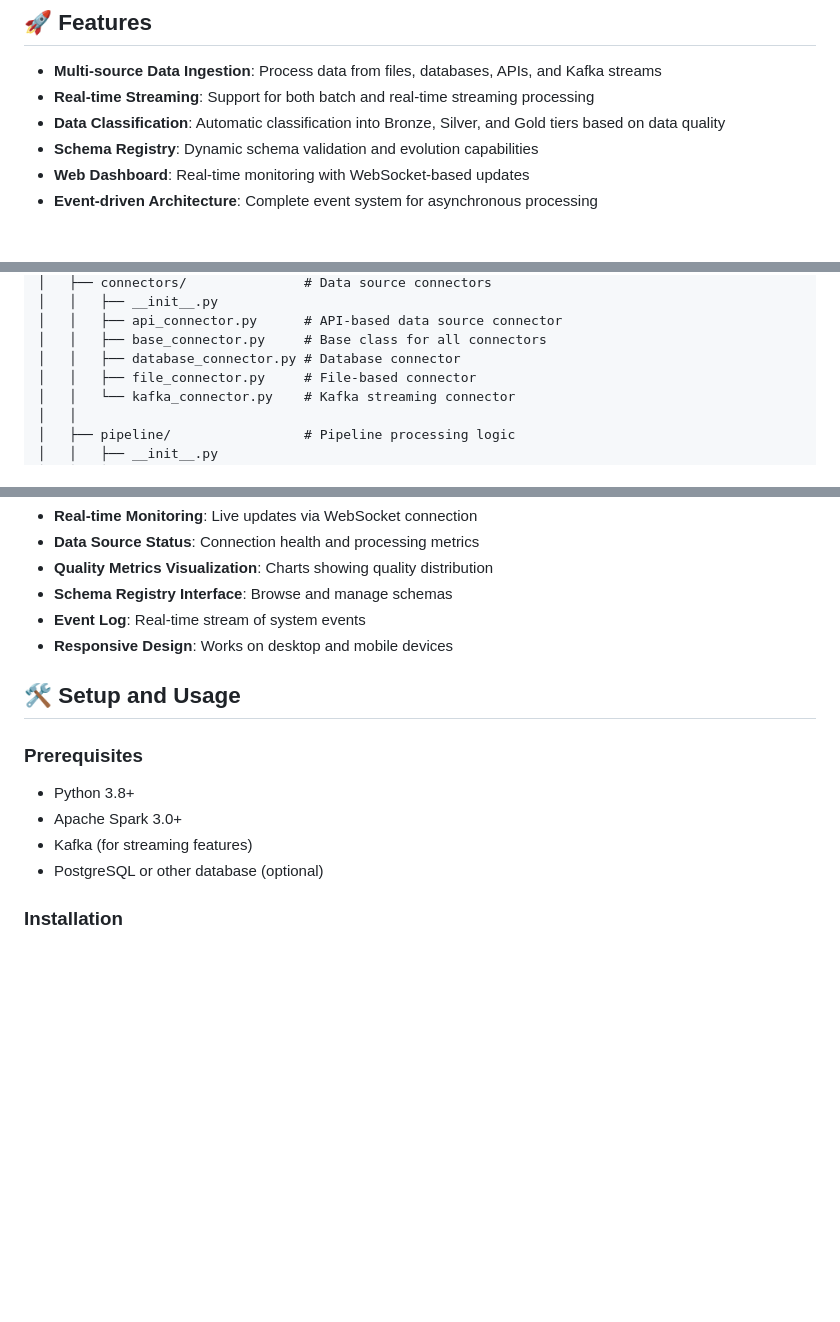
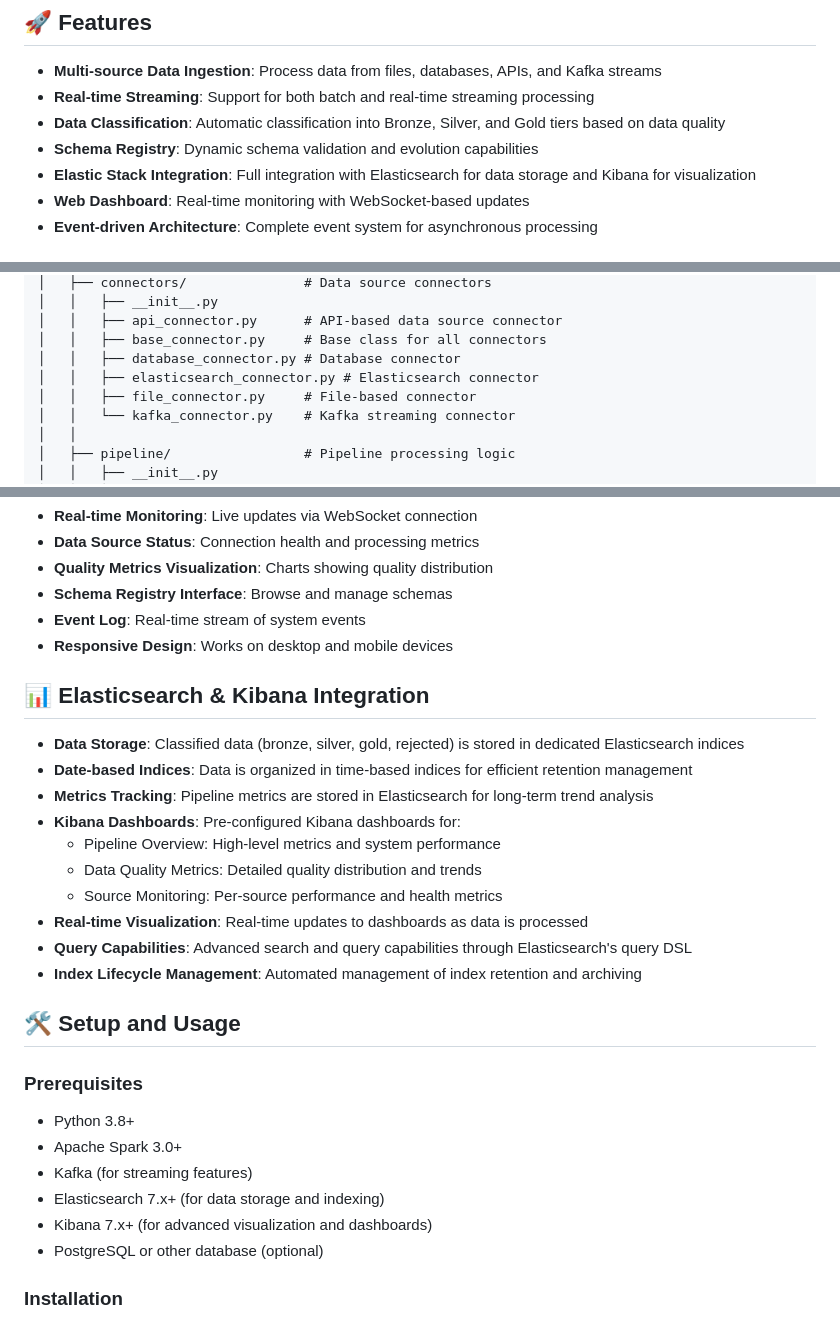
Before and after one commit to rahulbittu/DataIngestionPySpark, a Markdown page: README.md, 3 parts joined by grey strips. GitHub-like rendering; blank space fills up the shorter version.

```diff
--- a/README.md
+++ b/README.md
@@ -8,6 +8,7 @@ A robust, scalable data ingestion and classification system built with PySpark f
 - **Real-time Streaming**: Support for both batch and real-time streaming processing
 - **Data Classification**: Automatic classification into Bronze, Silver, and Gold tiers based on data quality
 - **Schema Registry**: Dynamic schema validation and evolution capabilities
+- **Elastic Stack Integration**: Full integration with Elasticsearch for data storage and Kibana for visualization
 - **Web Dashboard**: Real-time monitoring with WebSocket-based updates
 - **Event-driven Architecture**: Complete event system for asynchronous processing
 
@@ -128,6 +150,7 @@ graph TD
 │   │   ├── api_connector.py      # API-based data source connector
 │   │   ├── base_connector.py     # Base class for all connectors
 │   │   ├── database_connector.py # Database connector
+│   │   ├── elasticsearch_connector.py # Elasticsearch connector
 │   │   ├── file_connector.py     # File-based connector
 │   │   └── kafka_connector.py    # Kafka streaming connector
 │   │
@@ -336,6 +359,19 @@ The system classifies data based on the following quality metrics:
 - **Event Log**: Real-time stream of system events
 - **Responsive Design**: Works on desktop and mobile devices
 
+## 📊 Elasticsearch & Kibana Integration
+
+- **Data Storage**: Classified data (bronze, silver, gold, rejected) is stored in dedicated Elasticsearch indices
+- **Date-based Indices**: Data is organized in time-based indices for efficient retention management
+- **Metrics Tracking**: Pipeline metrics are stored in Elasticsearch for long-term trend analysis
+- **Kibana Dashboards**: Pre-configured Kibana dashboards for:
+  - Pipeline Overview: High-level metrics and system performance
+  - Data Quality Metrics: Detailed quality distribution and trends
+  - Source Monitoring: Per-source performance and health metrics
+- **Real-time Visualization**: Real-time updates to dashboards as data is processed
+- **Query Capabilities**: Advanced search and query capabilities through Elasticsearch's query DSL
+- **Index Lifecycle Management**: Automated management of index retention and archiving
+
 ## 🛠️ Setup and Usage
 
 ### Prerequisites
@@ -343,6 +379,8 @@ The system classifies data based on the following quality metrics:
 - Python 3.8+
 - Apache Spark 3.0+
 - Kafka (for streaming features)
+- Elasticsearch 7.x+ (for data storage and indexing)
+- Kibana 7.x+ (for advanced visualization and dashboards)
 - PostgreSQL or other database (optional)
 
 ### Installation
```
Also changed, not shown: other parts of README.md (+23 -2 lines).
